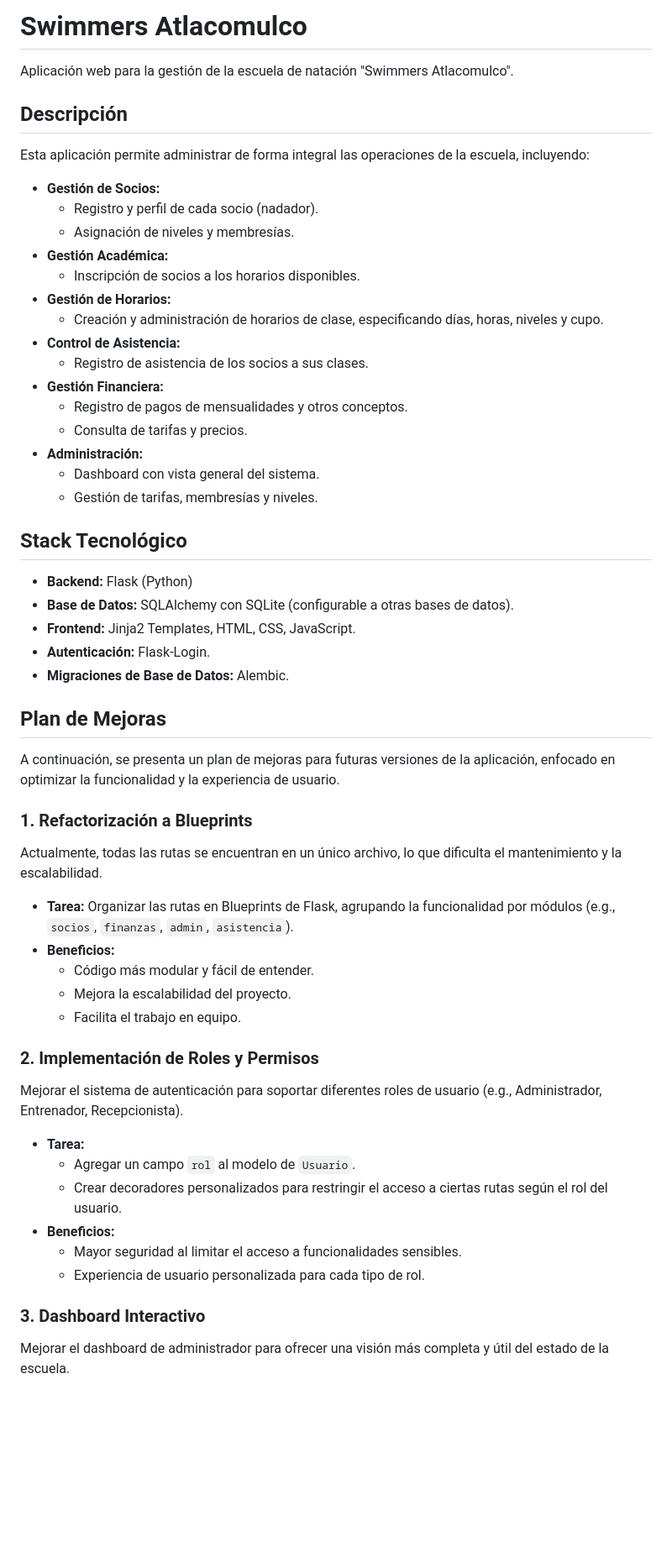
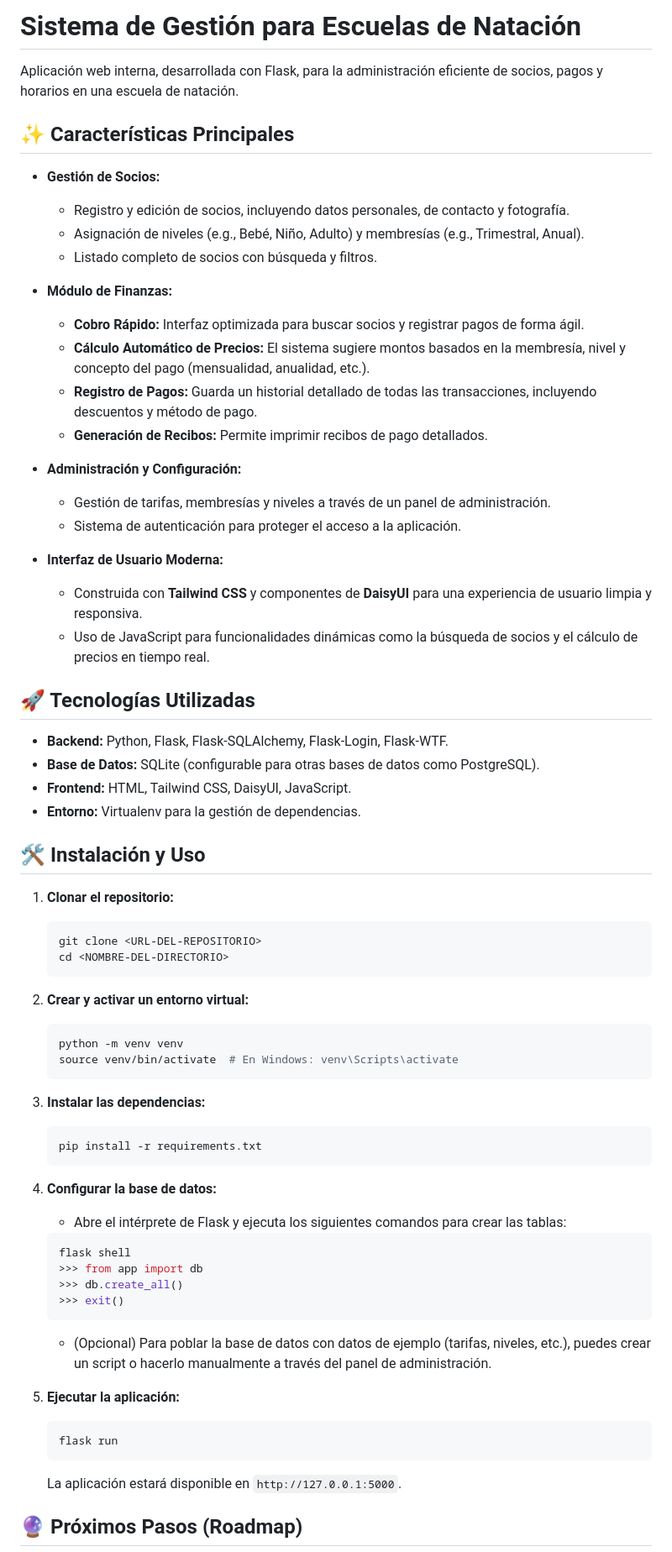
Before and after one commit to aurense/swimmers-webapp, a Markdown page: README.md, the part around one of its changes. Shown at 84% size. GitHub-like rendering; blank space fills up the shorter version.

````diff
--- a/README.md
+++ b/README.md
@@ -1,61 +1,69 @@
-# Swimmers Atlacomulco
+# Sistema de Gestión para Escuelas de Natación
 
-Aplicación web para la gestión de la escuela de natación "Swimmers Atlacomulco".
+Aplicación web interna, desarrollada con Flask, para la administración eficiente de socios, pagos y horarios en una escuela de natación.
 
-## Descripción
-
-Esta aplicación permite administrar de forma integral las operaciones de la escuela, incluyendo:
+## ✨ Características Principales
 
 *   **Gestión de Socios:**
-    *   Registro y perfil de cada socio (nadador).
-    *   Asignación de niveles y membresías.
-*   **Gestión Académica:**
-    *   Inscripción de socios a los horarios disponibles.
-*   **Gestión de Horarios:**
-    *   Creación y administración de horarios de clase, especificando días, horas, niveles y cupo.
-*   **Control de Asistencia:**
-    *   Registro de asistencia de los socios a sus clases.
-*   **Gestión Financiera:**
-    *   Registro de pagos de mensualidades y otros conceptos.
-    *   Consulta de tarifas y precios.
-*   **Administración:**
-    *   Dashboard con vista general del sistema.
-    *   Gestión de tarifas, membresías y niveles.
+    *   Registro y edición de socios, incluyendo datos personales, de contacto y fotografía.
+    *   Asignación de niveles (e.g., Bebé, Niño, Adulto) y membresías (e.g., Trimestral, Anual).
+    *   Listado completo de socios con búsqueda y filtros.
 
-## Stack Tecnológico
+*   **Módulo de Finanzas:**
+    *   **Cobro Rápido:** Interfaz optimizada para buscar socios y registrar pagos de forma ágil.
+    *   **Cálculo Automático de Precios:** El sistema sugiere montos basados en la membresía, nivel y concepto del pago (mensualidad, anualidad, etc.).
+    *   **Registro de Pagos:** Guarda un historial detallado de todas las transacciones, incluyendo descuentos y método de pago.
+    *   **Generación de Recibos:** Permite imprimir recibos de pago detallados.
 
-*   **Backend:** Flask (Python)
-*   **Base de Datos:** SQLAlchemy con SQLite (configurable a otras bases de datos).
-*   **Frontend:** Jinja2 Templates, HTML, CSS, JavaScript.
-*   **Autenticación:** Flask-Login.
-*   **Migraciones de Base de Datos:** Alembic.
+*   **Administración y Configuración:**
+    *   Gestión de tarifas, membresías y niveles a través de un panel de administración.
+    *   Sistema de autenticación para proteger el acceso a la aplicación.
 
-## Plan de Mejoras
+*   **Interfaz de Usuario Moderna:**
+    *   Construida con **Tailwind CSS** y componentes de **DaisyUI** para una experiencia de usuario limpia y responsiva.
+    *   Uso de JavaScript para funcionalidades dinámicas como la búsqueda de socios y el cálculo de precios en tiempo real.
 
-A continuación, se presenta un plan de mejoras para futuras versiones de la aplicación, enfocado en optimizar la funcionalidad y la experiencia de usuario.
+## 🚀 Tecnologías Utilizadas
 
-### 1. Refactorización a Blueprints
+*   **Backend:** Python, Flask, Flask-SQLAlchemy, Flask-Login, Flask-WTF.
+*   **Base de Datos:** SQLite (configurable para otras bases de datos como PostgreSQL).
+*   **Frontend:** HTML, Tailwind CSS, DaisyUI, JavaScript.
+*   **Entorno:** Virtualenv para la gestión de dependencias.
 
-Actualmente, todas las rutas se encuentran en un único archivo, lo que dificulta el mantenimiento y la escalabilidad.
+## 🛠️ Instalación y Uso
 
-*   **Tarea:** Organizar las rutas en Blueprints de Flask, agrupando la funcionalidad por módulos (e.g., `socios`, `finanzas`, `admin`, `asistencia`).
-*   **Beneficios:**
-    *   Código más modular y fácil de entender.
-    *   Mejora la escalabilidad del proyecto.
-    *   Facilita el trabajo en equipo.
+1.  **Clonar el repositorio:**
+    ```bash
+    git clone <URL-DEL-REPOSITORIO>
+    cd <NOMBRE-DEL-DIRECTORIO>
+    ```
 
-### 2. Implementación de Roles y Permisos
+2.  **Crear y activar un entorno virtual:**
+    ```bash
+    python -m venv venv
+    source venv/bin/activate  # En Windows: venv\Scripts\activate
+    ```
 
-Mejorar el sistema de autenticación para soportar diferentes roles de usuario (e.g., Administrador, Entrenador, Recepcionista).
+3.  **Instalar las dependencias:**
+    ```bash
+    pip install -r requirements.txt
+    ```
 
-*   **Tarea:**
-    *   Agregar un campo `rol` al modelo de `Usuario`.
-    *   Crear decoradores personalizados para restringir el acceso a ciertas rutas según el rol del usuario.
-*   **Beneficios:**
-    *   Mayor seguridad al limitar el acceso a funcionalidades sensibles.
-    *   Experiencia de usuario personalizada para cada tipo de rol.
+4.  **Configurar la base de datos:**
+    *   Abre el intérprete de Flask y ejecuta los siguientes comandos para crear las tablas:
+    ```bash
+    flask shell
+    >>> from app import db
+    >>> db.create_all()
+    >>> exit()
+    ```
+    *   (Opcional) Para poblar la base de datos con datos de ejemplo (tarifas, niveles, etc.), puedes crear un script o hacerlo manualmente a través del panel de administración.
 
-### 3. Dashboard Interactivo
+5.  **Ejecutar la aplicación:**
+    ```bash
+    flask run
+    ```
+    La aplicación estará disponible en `http://127.0.0.1:5000`.
 
-Mejorar el dashboard de administrador para ofrecer una visión más completa y útil del estado de la escuela.
+## 🔮 Próximos Pasos (Roadmap)
 
````
Also changed, not shown: other parts of README.md (+4 -42 lines).
